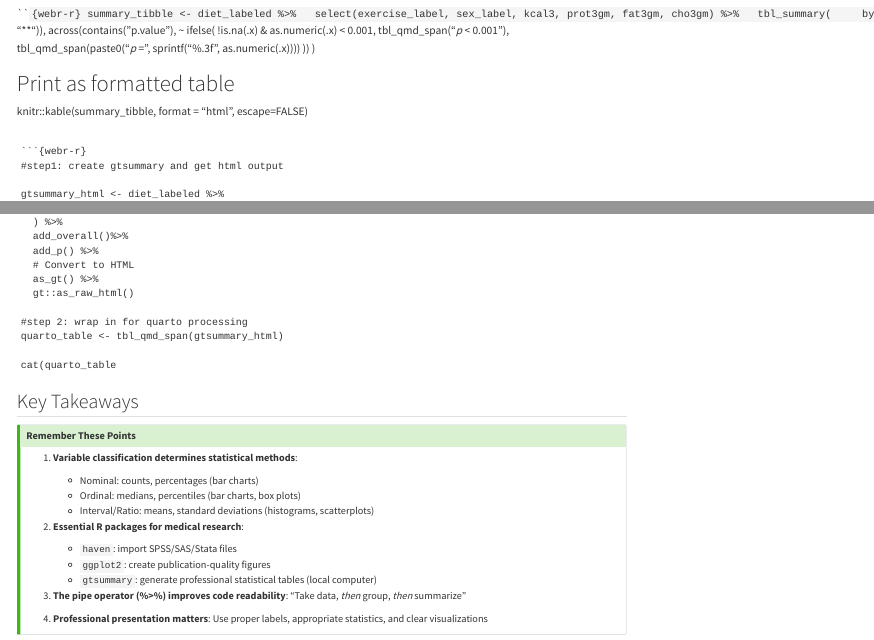
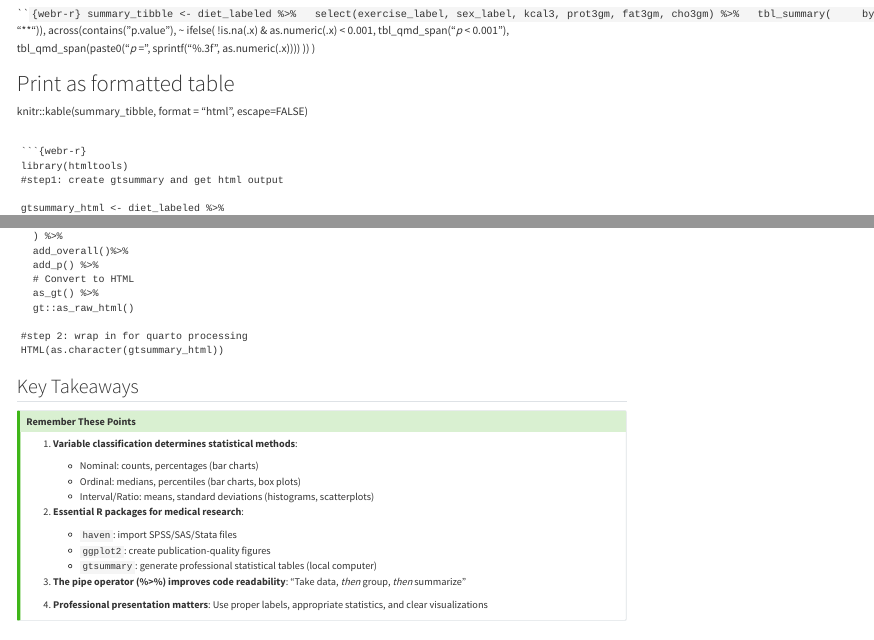
Before and after one commit to dkangsim-ehg/practical_statistics_companion_2025_ek, a Quarto document (s01.qmd): the page in a window 1100 px wide, from 3400 px down, and a second part further down, joined at a grey line. Rendered offline with R 4.5, knitr and Pandoc in place of Quarto, with nearby package versions.

Commit message:
Update s01.qmd

````diff
--- a/s01.qmd
+++ b/s01.qmd
@@ -278,6 +278,7 @@ knitr::kable(summary_tibble, format = "html", escape=FALSE)
 ```
 
 ```{webr-r}
+library(htmltools)
 #step1: create gtsummary and get html output
 
 gtsummary_html <- diet_labeled %>%
@@ -304,9 +305,7 @@ gtsummary_html <- diet_labeled %>%
   gt::as_raw_html()
 
 #step 2: wrap in for quarto processing
-quarto_table <- tbl_qmd_span(gtsummary_html)
-
-cat(quarto_table
+HTML(as.character(gtsummary_html))
 ```
 
 
````
